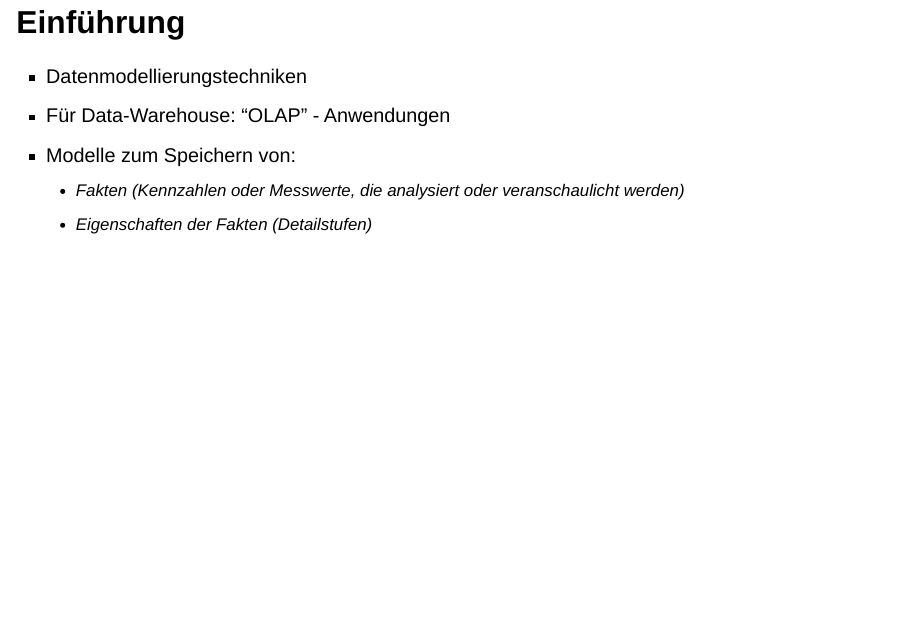
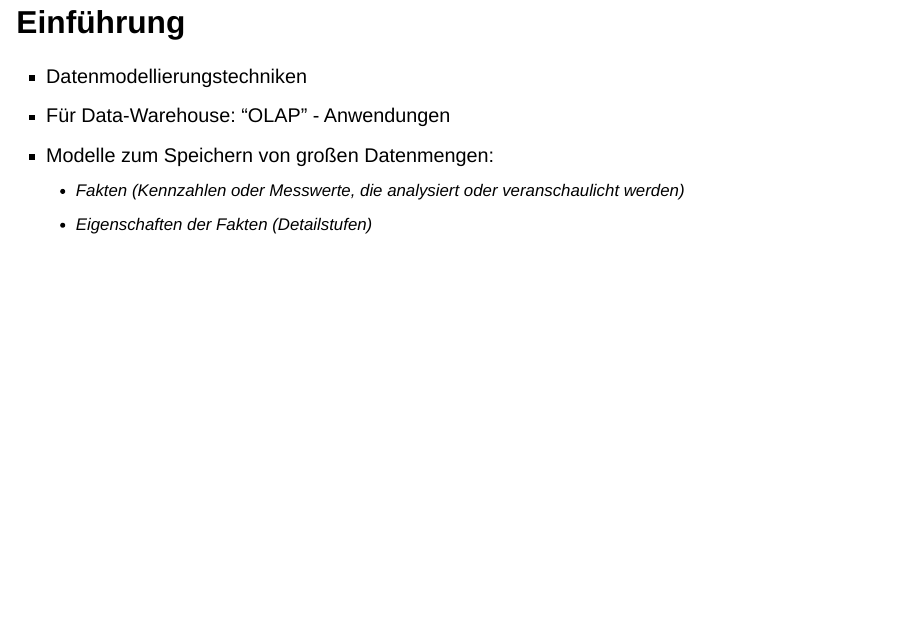
Before and after one commit to Charging1948/data_warehouse, a Quarto document (presentation.qmd): page 2 of 22. Rendered offline with R 4.5, knitr and Pandoc in place of Quarto, with nearby package versions; drawn as Slidy slides in place of the format the file asks for.

Commit message:
Datenmengen

```diff
--- a/presentation.qmd
+++ b/presentation.qmd
@@ -50,7 +50,7 @@ csl: ieee.csl
 
 - Datenmodellierungstechniken
 - Für Data-Warehouse: "OLAP" - Anwendungen
-- Modelle zum Speichern von:
+- Modelle zum Speichern von großen Datenmengen:
   - Fakten (Kennzahlen oder Messwerte, die analysiert oder veranschaulicht werden)
   - Eigenschaften der Fakten (Detailstufen)
 
```
